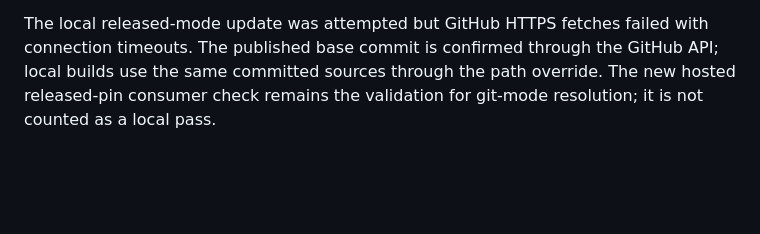
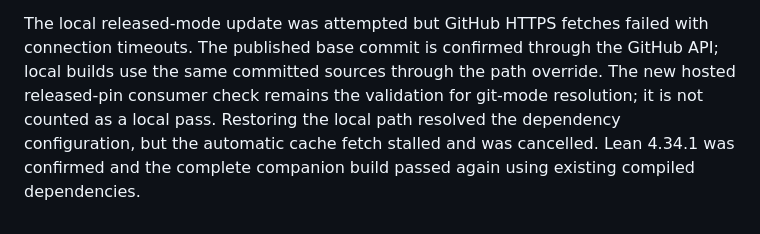
Before and after one commit to elazarg/GameTheory, a Markdown page: docs/ComplexityIntegration.md, the part around the change. Rendered like a GitHub page; blank space fills up the shorter version.

Commit message:
Record dependency refresh validation limits

```diff
--- a/docs/ComplexityIntegration.md
+++ b/docs/ComplexityIntegration.md
@@ -149,4 +149,7 @@ The local released-mode update was attempted but GitHub HTTPS fetches failed
 with connection timeouts. The published base commit is confirmed through the
 GitHub API; local builds use the same committed sources through the path override.
 The new hosted released-pin consumer check remains the validation for git-mode
-resolution; it is not counted as a local pass.
+resolution; it is not counted as a local pass. Restoring the local path resolved
+the dependency configuration, but the automatic cache fetch stalled and was
+cancelled. Lean 4.34.1 was confirmed and the complete companion build passed
+again using existing compiled dependencies.
```
